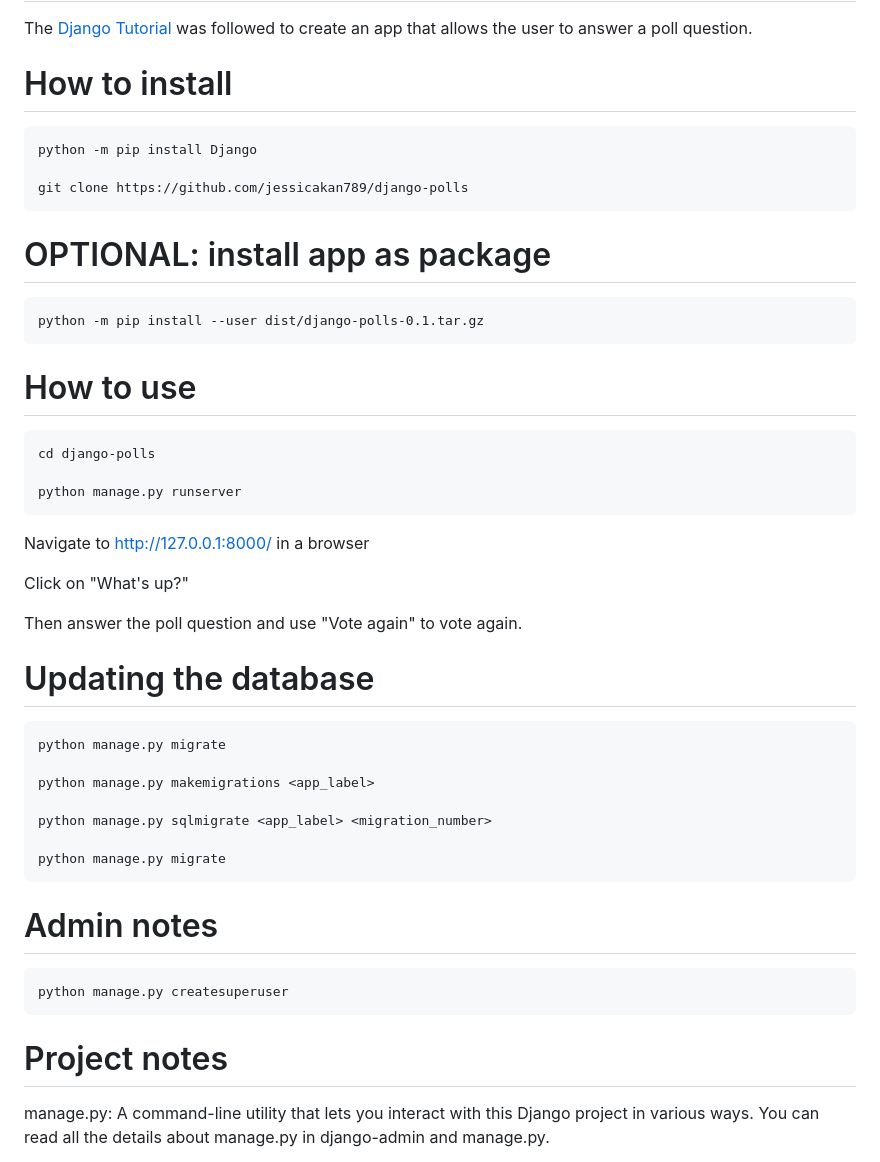
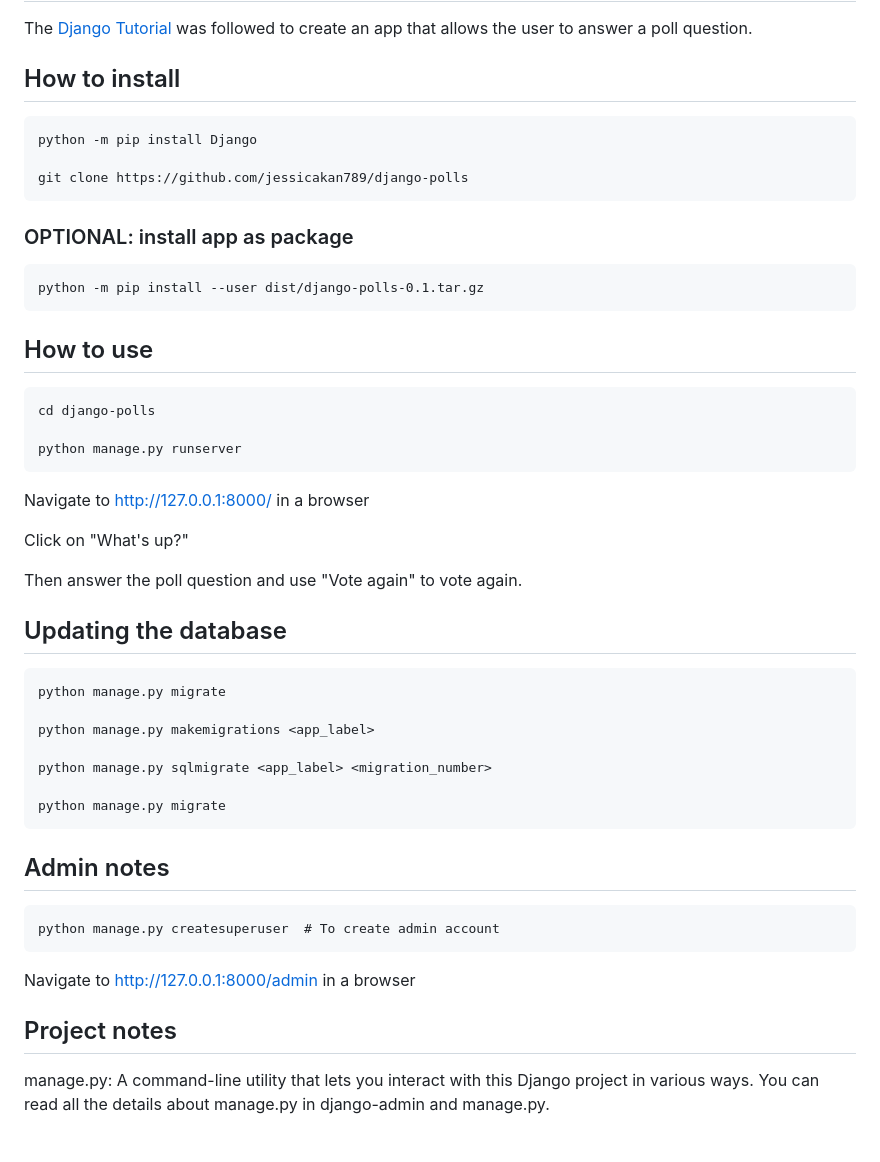
Before and after one commit to jess789550/django-polls, a Markdown page: README.md, the part around the change. Rendered like a GitHub page.

````diff
--- a/README.md
+++ b/README.md
@@ -1,19 +1,19 @@
 # Django Poll App
 The [Django Tutorial](https://docs.djangoproject.com/en/5.0/intro/tutorial01/) was followed to create an app that allows the user to answer a poll question.
 
-# How to install
+## How to install
 ```
 python -m pip install Django
 
 git clone https://github.com/jessicakan789/django-polls
 ```
 
-# OPTIONAL: install app as package
+### OPTIONAL: install app as package
 ```
 python -m pip install --user dist/django-polls-0.1.tar.gz
 ```
 
-# How to use
+## How to use
 ```
 cd django-polls
 
@@ -26,7 +26,7 @@ Click on "What's up?"
 
 Then answer the poll question and use "Vote again" to vote again.
 
-# Updating the database
+## Updating the database
 ```
 python manage.py migrate
 
@@ -37,12 +37,14 @@ python manage.py sqlmigrate <app_label> <migration_number>
 python manage.py migrate
 ```
 
-# Admin notes
+## Admin notes
 ```
-python manage.py createsuperuser
+python manage.py createsuperuser  # To create admin account
 ```
 
-# Project notes
+Navigate to http://127.0.0.1:8000/admin in a browser
+
+## Project notes
 manage.py: A command-line utility that lets you interact with this Django project in various ways. You can read all the details about manage.py in django-admin and manage.py.
 
 The inner mysite/ directory is the actual Python package for your project. Its name is the Python package name you’ll need to use to import anything inside it (e.g. mysite.urls).
````
